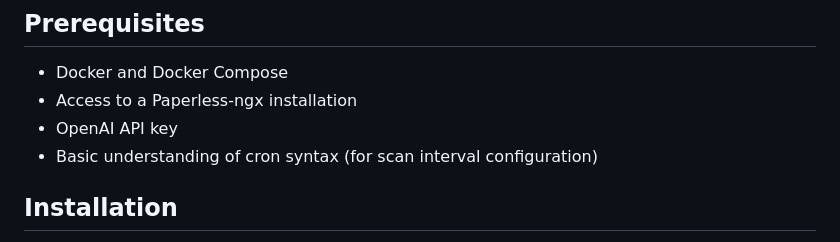
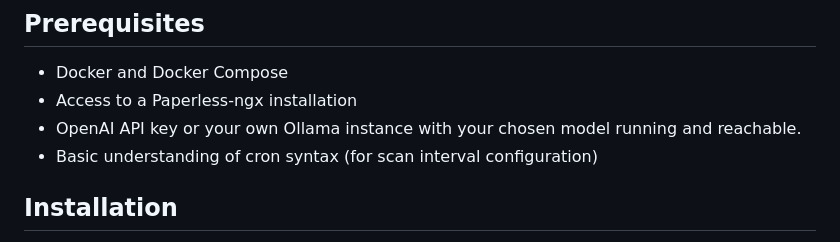
Before and after one commit to zelinskiyvasyldev/paperless-ai, a Markdown page: README.md, the part around the change. Drawn GitHub-style.

```diff
--- a/README.md
+++ b/README.md
@@ -19,7 +19,7 @@ An automated document analyzer for Paperless-ngx using OpenAI API and Ollama (Mi
 
 - Docker and Docker Compose
 - Access to a Paperless-ngx installation
-- OpenAI API key
+- OpenAI API key or your own Ollama instance with your chosen model running and reachable.
 - Basic understanding of cron syntax (for scan interval configuration)
 
 ## Installation
```
